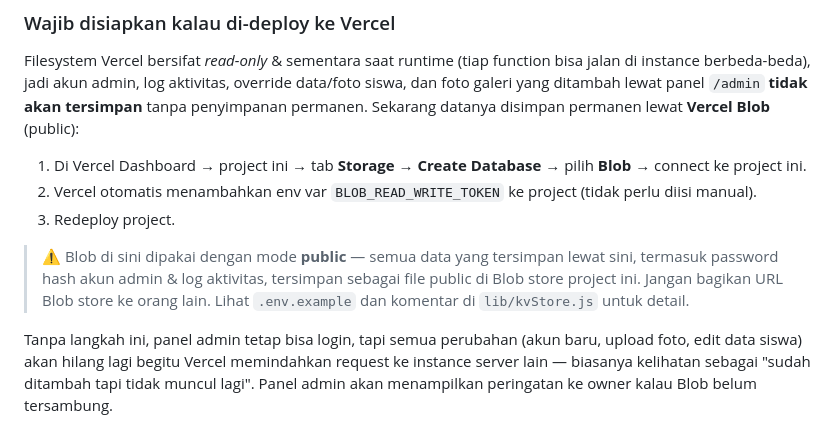
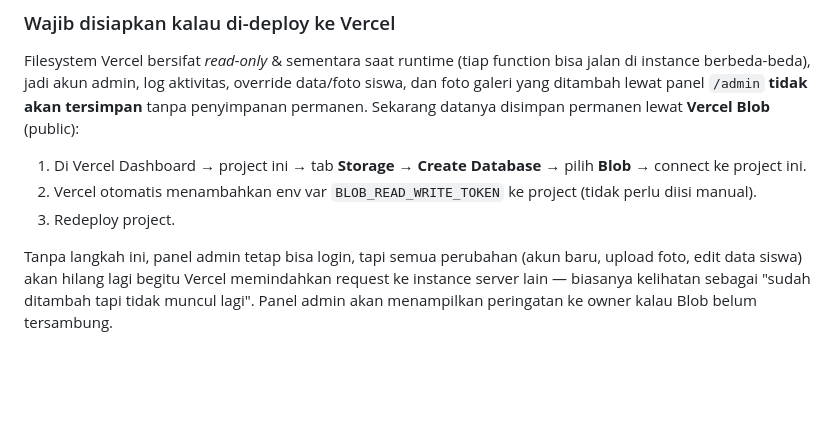
Before and after one commit to azriel-ae/web-XI-TKJ1, a Markdown page: README.md, the part around the change. GitHub-like rendering; blank space fills up the shorter version.

```diff
--- a/README.md
+++ b/README.md
@@ -41,8 +41,6 @@ Filesystem Vercel bersifat *read-only* & sementara saat runtime (tiap function b
 2. Vercel otomatis menambahkan env var `BLOB_READ_WRITE_TOKEN` ke project (tidak perlu diisi manual).
 3. Redeploy project.
 
-> ⚠️ Blob di sini dipakai dengan mode **public** — semua data yang tersimpan lewat sini, termasuk password hash akun admin & log aktivitas, tersimpan sebagai file public di Blob store project ini. Jangan bagikan URL Blob store ke orang lain. Lihat `.env.example` dan komentar di `lib/kvStore.js` untuk detail.
-
 Tanpa langkah ini, panel admin tetap bisa login, tapi semua perubahan (akun baru, upload foto, edit data siswa) akan hilang lagi begitu Vercel memindahkan request ke instance server lain — biasanya kelihatan sebagai "sudah ditambah tapi tidak muncul lagi". Panel admin akan menampilkan peringatan ke owner kalau Blob belum tersambung.
 
 **Log aktivitas otomatis terhapus setelah 30 hari** (data akun admin TIDAK ikut terhapus, tetap permanen selamanya).
```
